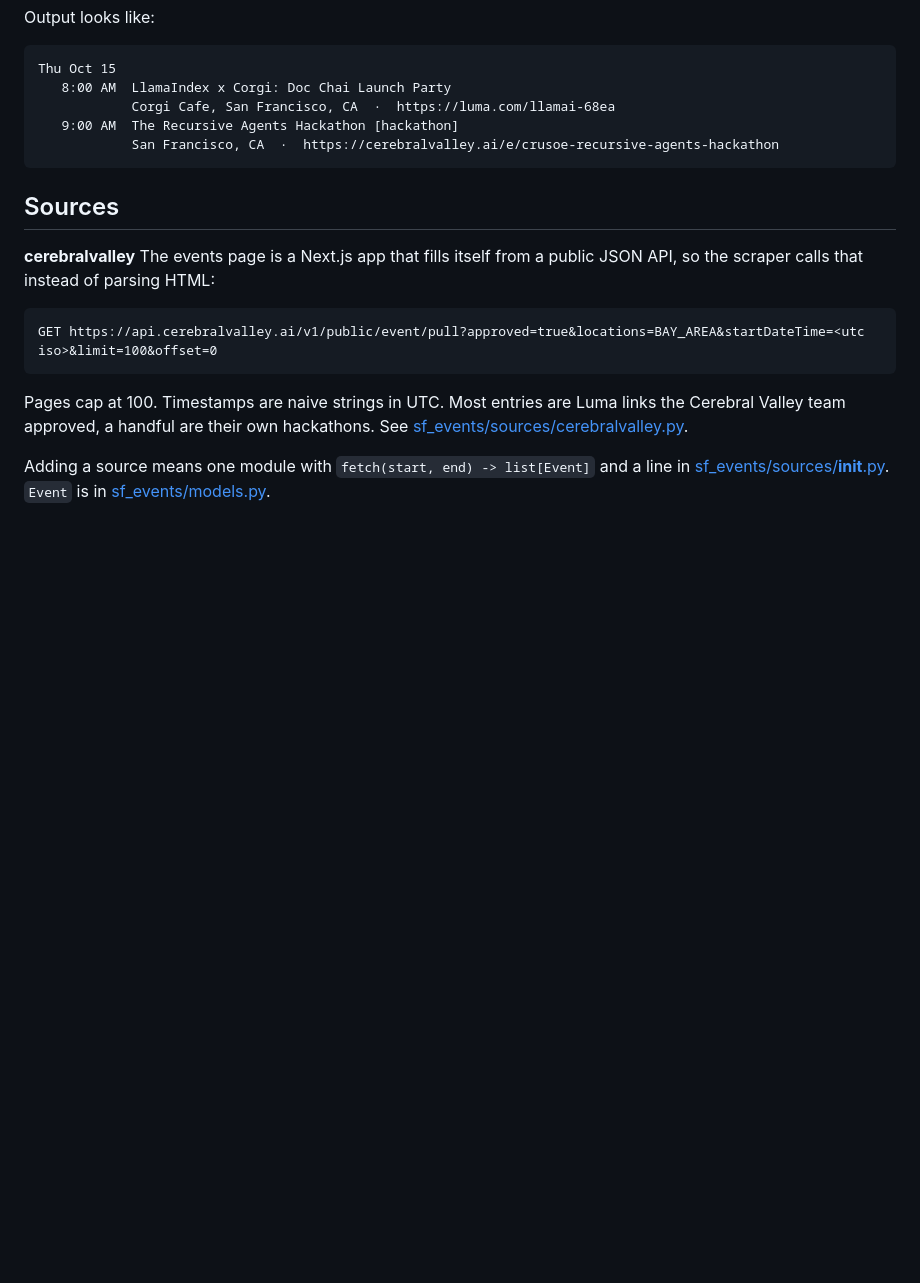
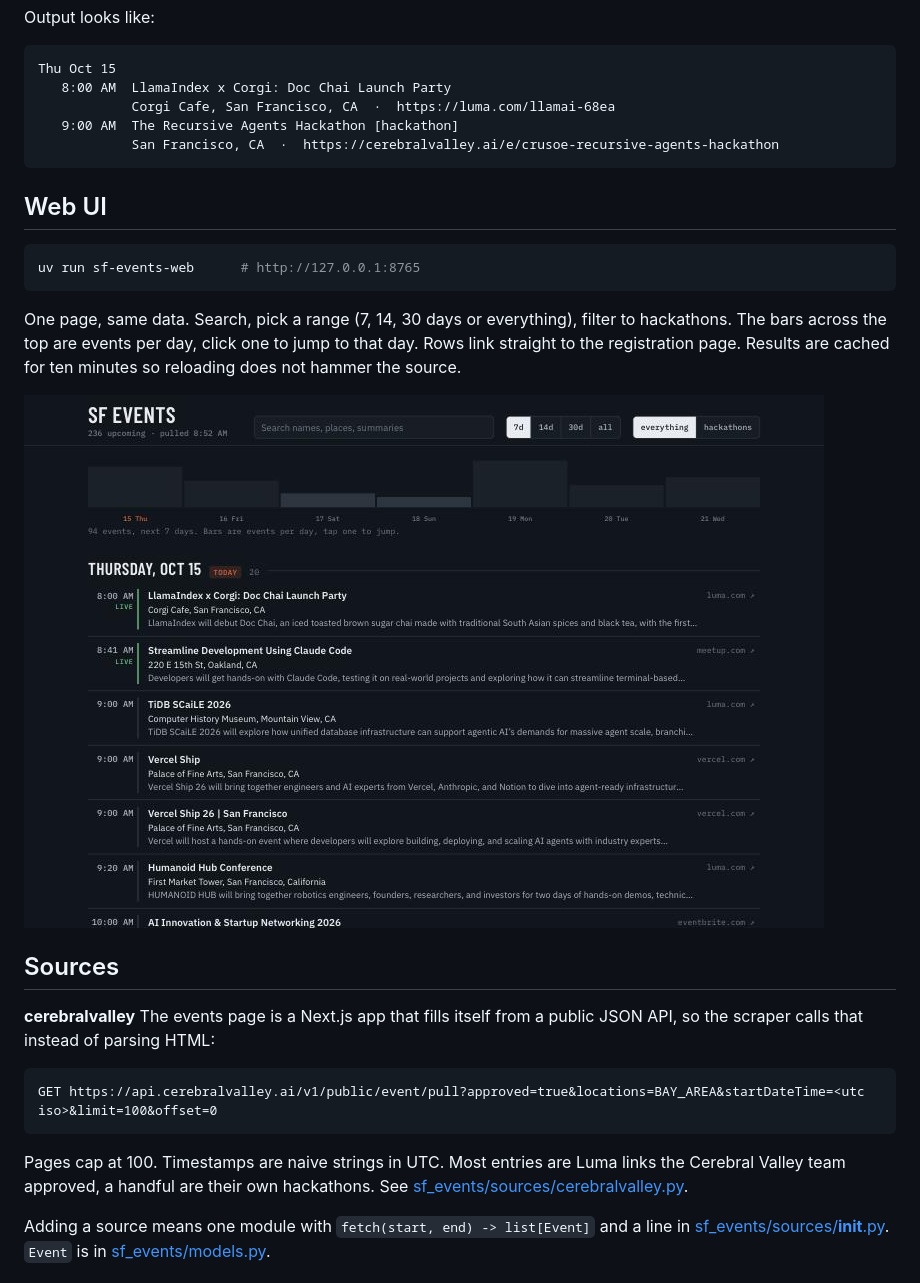
Before and after one commit to BABTUNA/sf-events-finder, a Markdown page: README.md, the part around the change. Rendered like a GitHub page; pictures changed too: docs/web.png (added); blank space fills up the shorter version.

````diff
--- a/README.md
+++ b/README.md
@@ -20,6 +20,16 @@ Thu Oct 15
             San Francisco, CA  ·  https://cerebralvalley.ai/e/crusoe-recursive-agents-hackathon
 ```
 
+## Web UI
+
+```bash
+uv run sf-events-web      # http://127.0.0.1:8765
+```
+
+One page, same data. Search, pick a range (7, 14, 30 days or everything), filter to hackathons. The bars across the top are events per day, click one to jump to that day. Rows link straight to the registration page. Results are cached for ten minutes so reloading does not hammer the source.
+
+![web ui](docs/web.png)
+
 ## Sources
 
 **cerebralvalley** The events page is a Next.js app that fills itself from a public JSON API, so the scraper calls that instead of parsing HTML:
````
Also changed, not shown: 5 other files.
